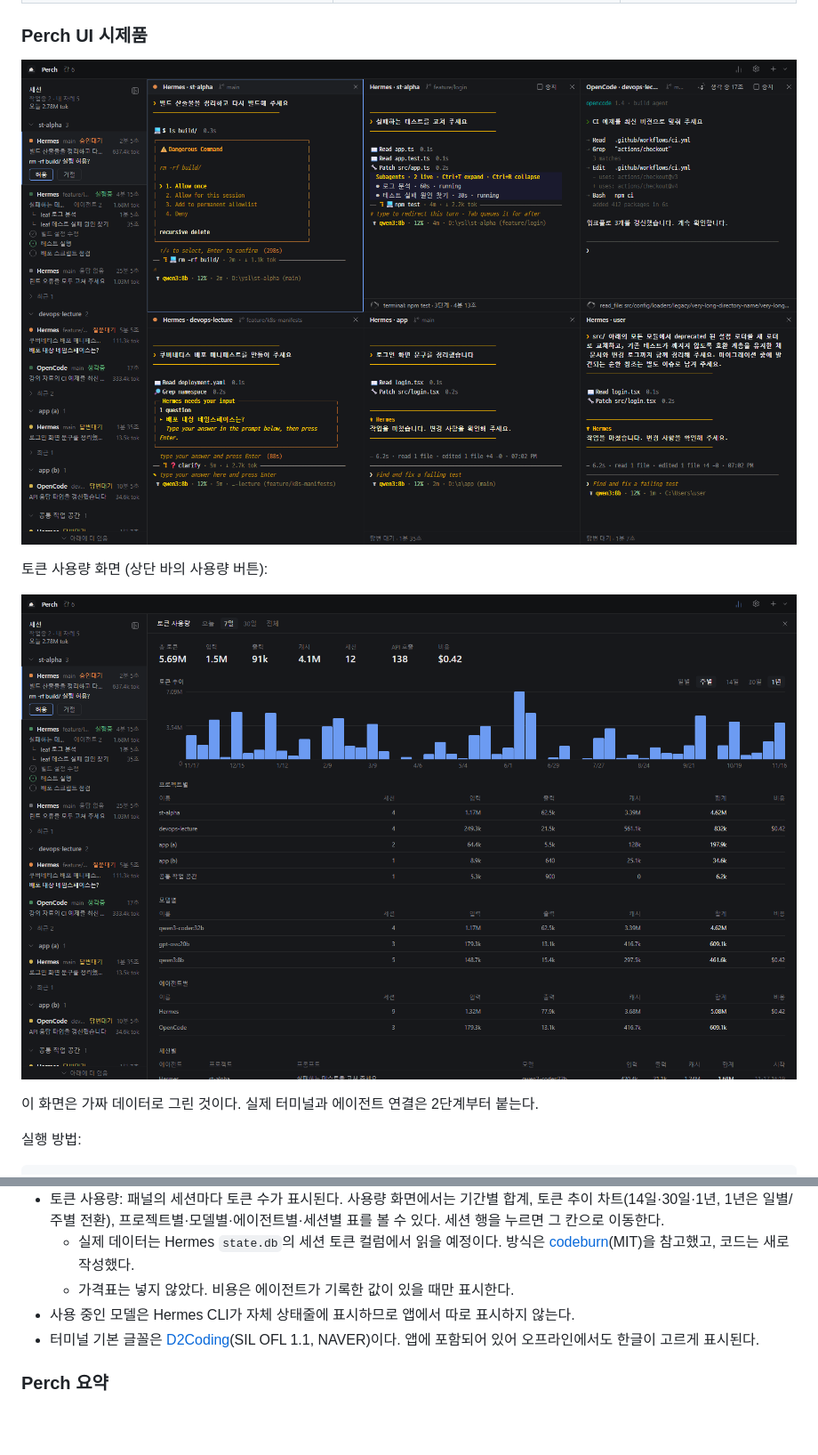
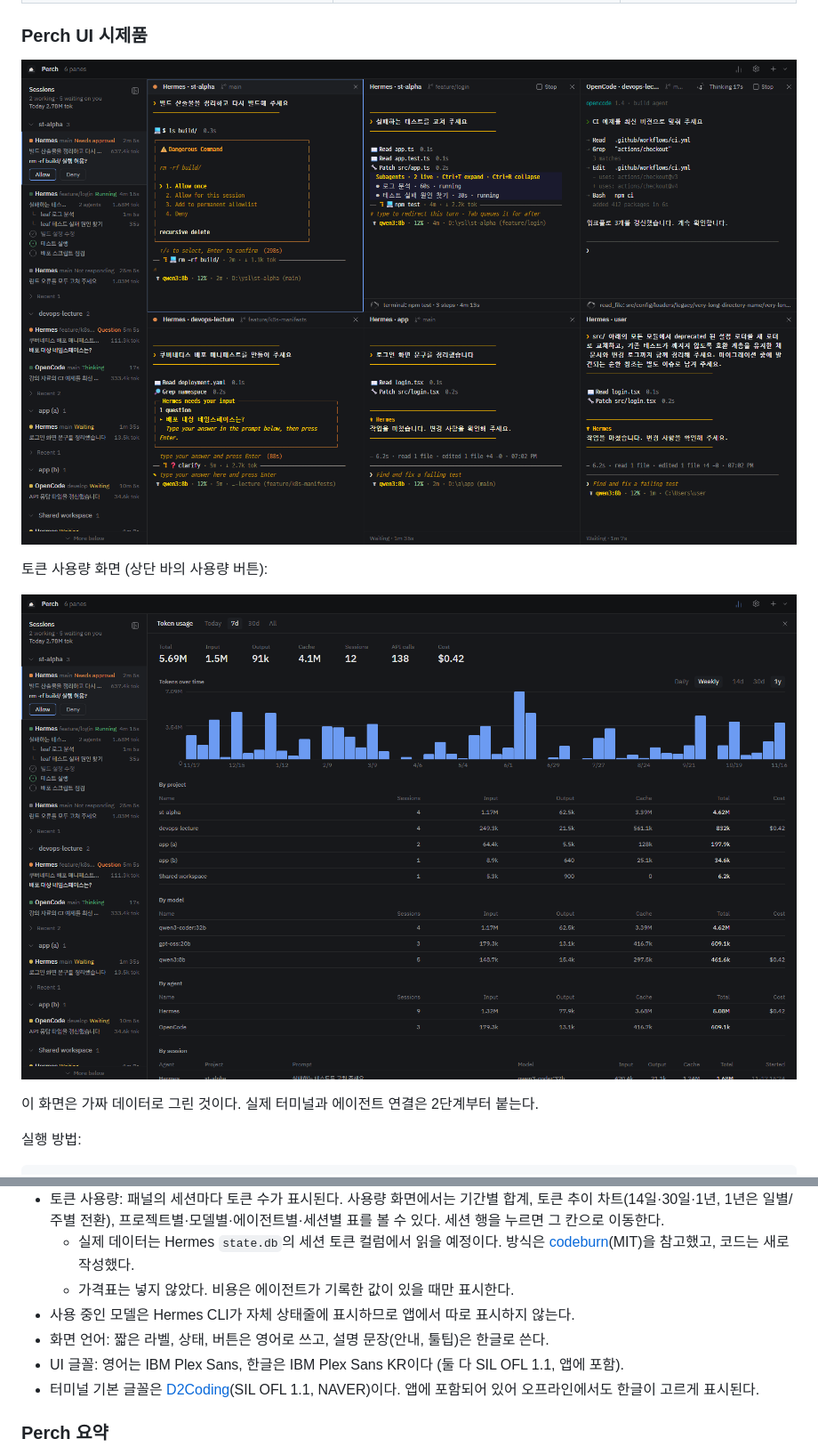
Before and after one commit to Isaac-Lee/Perch, a Markdown page: README.md, 2 parts joined by grey strips. Shown at 89% size. Drawn GitHub-style; pictures changed too: docs/images/perch-grid.png, docs/images/perch-usage.png; blank space fills up the shorter version.

Commit message:
README: English UI and Plex fonts; screenshots
Co-Authored-By: Claude Fable 5.2 <noreply@anthropic.com>

```diff
--- a/README.md
+++ b/README.md
@@ -53,6 +53,8 @@ npm test           # 격자, 묶음, 시간 표시 로직 테스트
   - 실제 데이터는 Hermes `state.db`의 세션 토큰 컬럼에서 읽을 예정이다. 방식은 [codeburn](https://github.com/getagentseal/codeburn)(MIT)을 참고했고, 코드는 새로 작성했다.
   - 가격표는 넣지 않았다. 비용은 에이전트가 기록한 값이 있을 때만 표시한다.
 - 사용 중인 모델은 Hermes CLI가 자체 상태줄에 표시하므로 앱에서 따로 표시하지 않는다.
+- 화면 언어: 짧은 라벨, 상태, 버튼은 영어로 쓰고, 설명 문장(안내, 툴팁)은 한글로 쓴다.
+- UI 글꼴: 영어는 IBM Plex Sans, 한글은 IBM Plex Sans KR이다 (둘 다 SIL OFL 1.1, 앱에 포함).
 - 터미널 기본 글꼴은 [D2Coding](https://github.com/naver/d2-coding-font)(SIL OFL 1.1, NAVER)이다. 앱에 포함되어 있어 오프라인에서도 한글이 고르게 표시된다.
 
 ### Perch 요약
```
